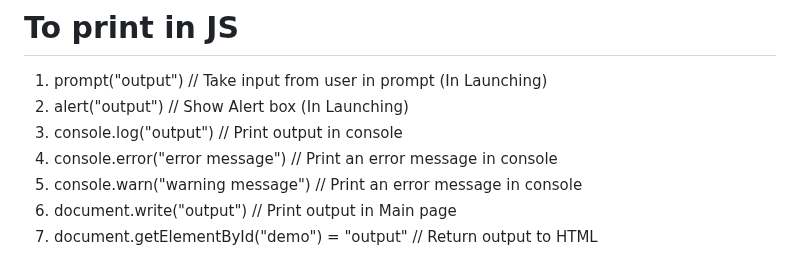
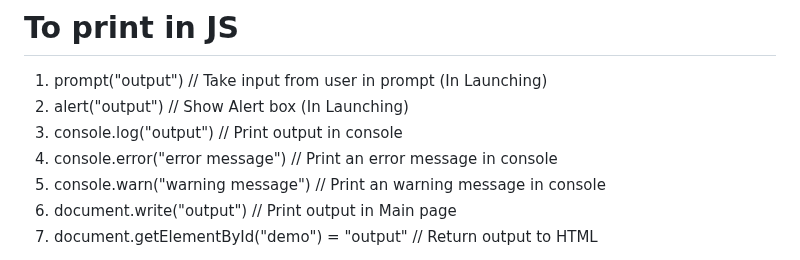
Before and after one commit to sanskaarz/LearnJS, a Markdown page: README.md, the part around the change. Drawn GitHub-style.

```diff
--- a/README.md
+++ b/README.md
@@ -161,7 +161,7 @@ switch(var){
 2. alert("output")                                              // Show Alert box (In Launching)
 3. console.log("output")                                        // Print output in console
 4. console.error("error message")                               // Print an error message in console
-4. console.warn("warning message")                               // Print an error message in console
+4. console.warn("warning message")                              // Print an warning message in console
 4. document.write("output")                                     // Print output in Main page
 5. document.getElementById("demo") = "output"                   // Return output to HTML
 
```
